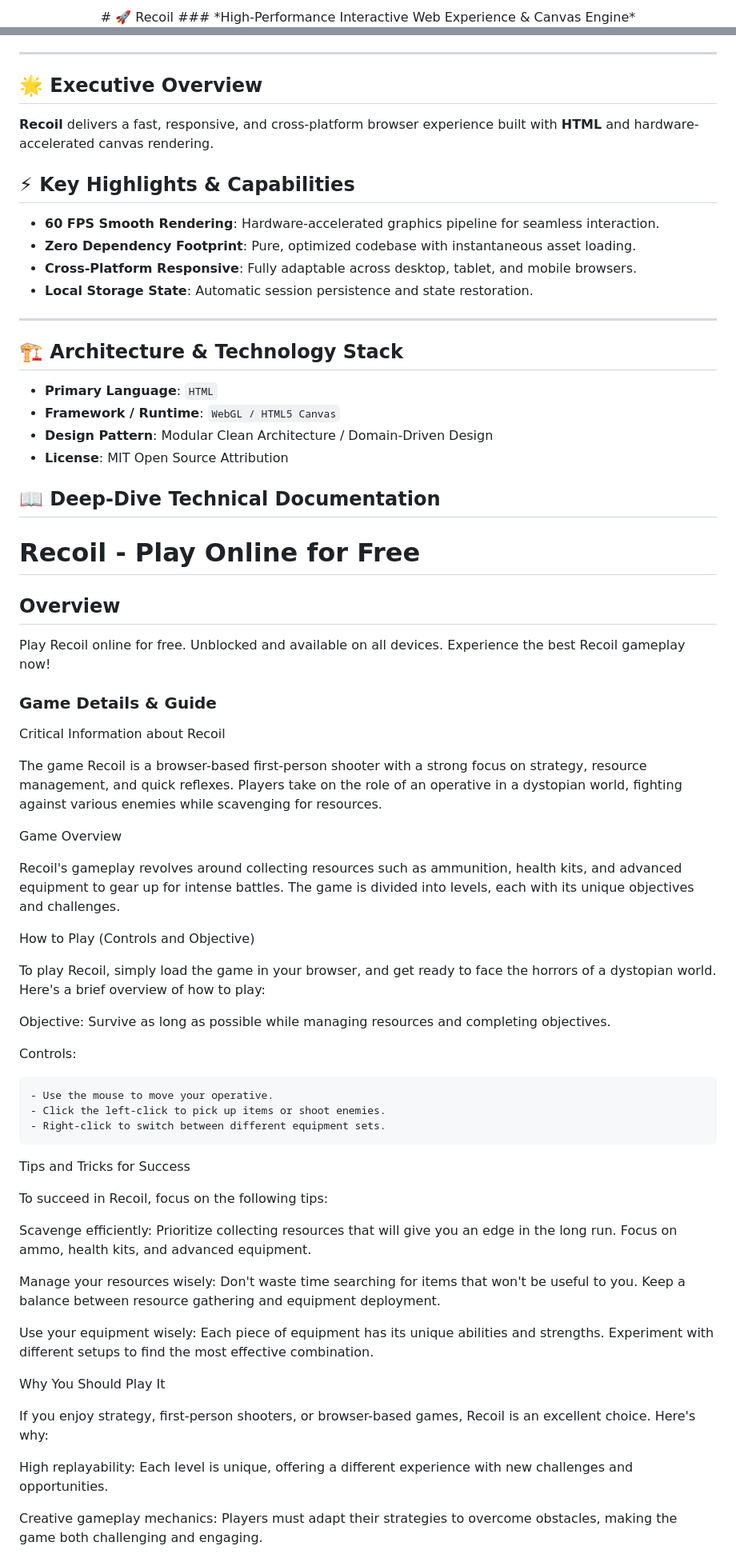
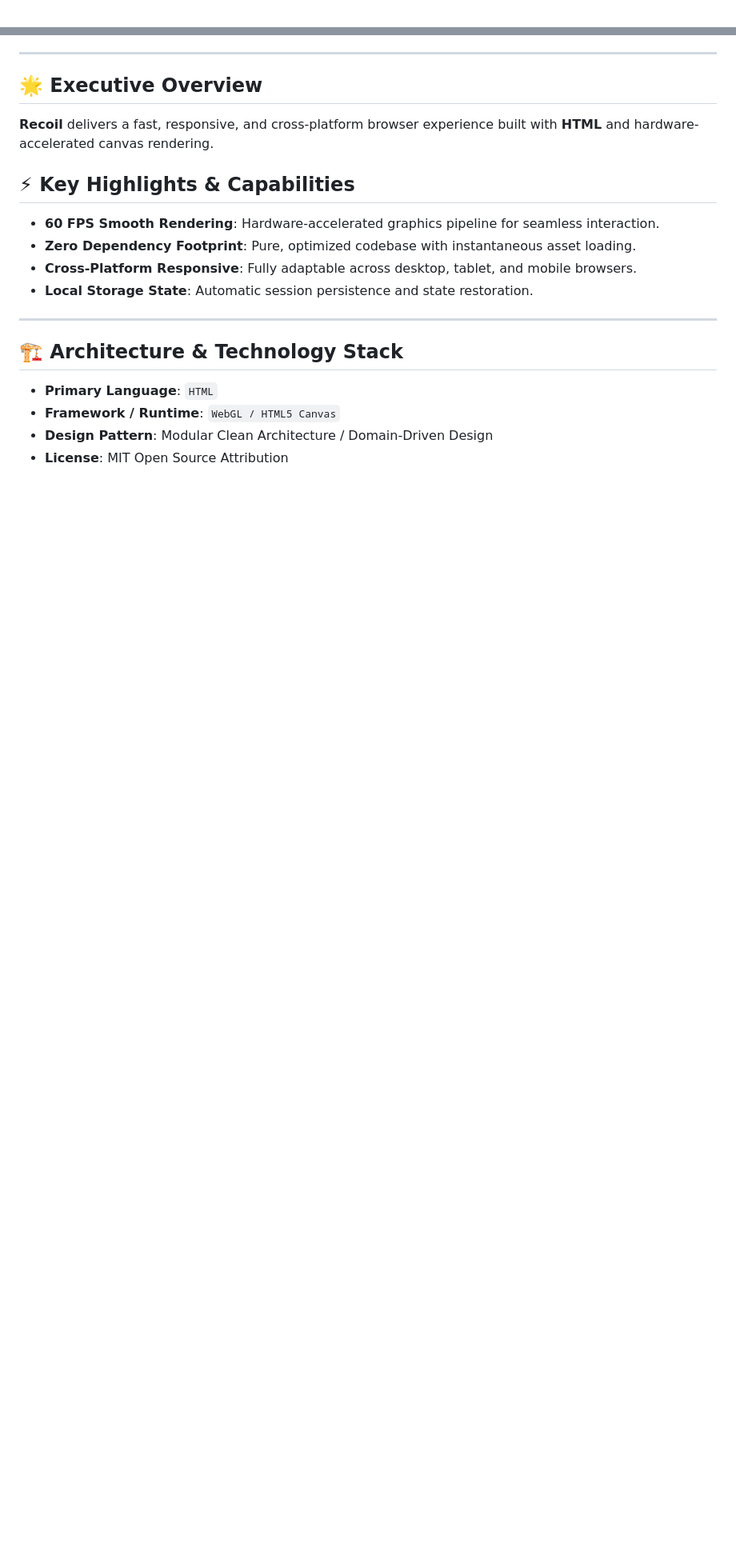
Before and after one commit to hsinidev/recoil, a Markdown page: README.md, 2 parts joined by grey strips. Shown at 80% size. GitHub-like rendering; blank space fills up the shorter version.

```diff
--- a/README.md
+++ b/README.md
@@ -1,4 +1,2 @@
 <div align="center">
-# 🚀 Recoil
-### *High-Performance Interactive Web Experience & Canvas Engine*
 
@@ -25,6 +29,7 @@
 - **Local Storage State**: Automatic session persistence and state restoration.
 
 ---
+
 ## 🏗️ Architecture & Technology Stack
 
 - **Primary Language**: `HTML`
@@ -32,100 +37,3 @@
 - **Design Pattern**: Modular Clean Architecture / Domain-Driven Design
 - **License**: MIT Open Source Attribution
 
-## 📖 Deep-Dive Technical Documentation
-
-# Recoil - Play Online for Free
-
-## Overview
-Play Recoil online for free. Unblocked and available on all devices. Experience the best Recoil gameplay now!
-
-### Game Details & Guide
-Critical Information about Recoil
-
-
-
-The game Recoil is a browser-based first-person shooter with a strong focus on strategy, resource management, and quick reflexes. Players take on the role of an operative in a dystopian world, fighting against various enemies while scavenging for resources.
-
-
-
-Game Overview
-
-
-Recoil's gameplay revolves around collecting resources such as ammunition, health kits, and advanced equipment to gear up for intense battles. The game is divided into levels, each with its unique objectives and challenges.
-
-
-
-How to Play (Controls and Objective)
-
-
-
-To play Recoil, simply load the game in your browser, and get ready to face the horrors of a dystopian world. Here's a brief overview of how to play:
-
-
-
-
-
-
-Objective:
- Survive as long as possible while managing resources and completing objectives.
-
-
-
-Controls:
-
-    - Use the mouse to move your operative.
-    - Click the left-click to pick up items or shoot enemies.
-    - Right-click to switch between different equipment sets.
-
-
-
-
-
-
-Tips and Tricks for Success
-
-
-To succeed in Recoil, focus on the following tips:
-
-
-
-
-
-
-Scavenge efficiently:
- Prioritize collecting resources that will give you an edge in the long run. Focus on ammo, health kits, and advanced equipment.
-
-
-
-Manage your resources wisely:
- Don't waste time searching for items that won't be useful to you. Keep a balance between resource gathering and equipment deployment.
-
-
-
-Use your equipment wisely:
- Each piece of equipment has its unique abilities and strengths. Experiment with different setups to find the most effective combination.
-
-
-
-
-
-Why You Should Play It
-
-
-If you enjoy strategy, first-person shooters, or browser-based games, Recoil is an excellent choice. Here's why:
-
-
-
-
-
-
-High replayability:
- Each level is unique, offering a different experience with new challenges and opportunities.
-
-
-
-Creative gameplay mechanics:
- Players must adapt their strategies to overcome obstacles, making the game both challenging and engaging.
-
-
-
```
Also changed, not shown: other parts of README.md (+13 -33 lines).
